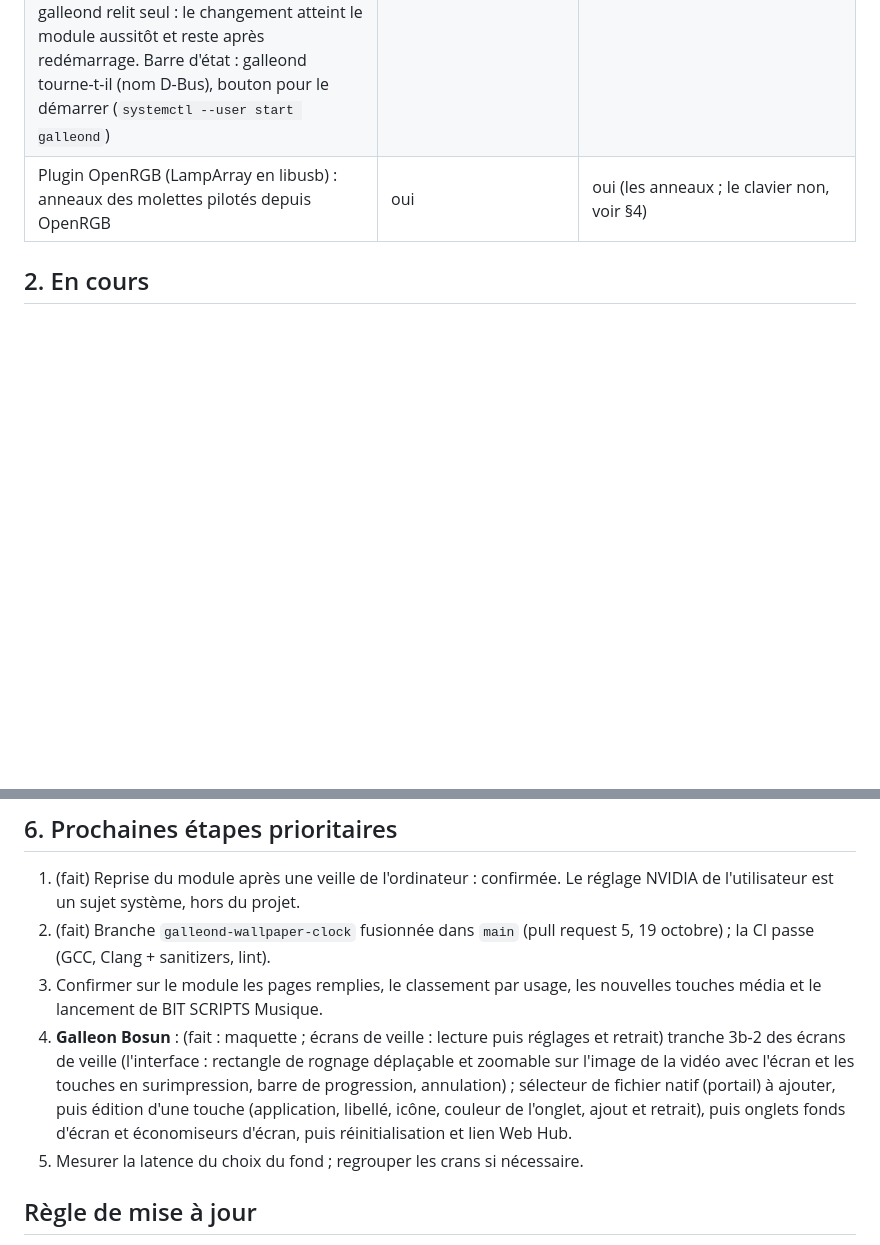
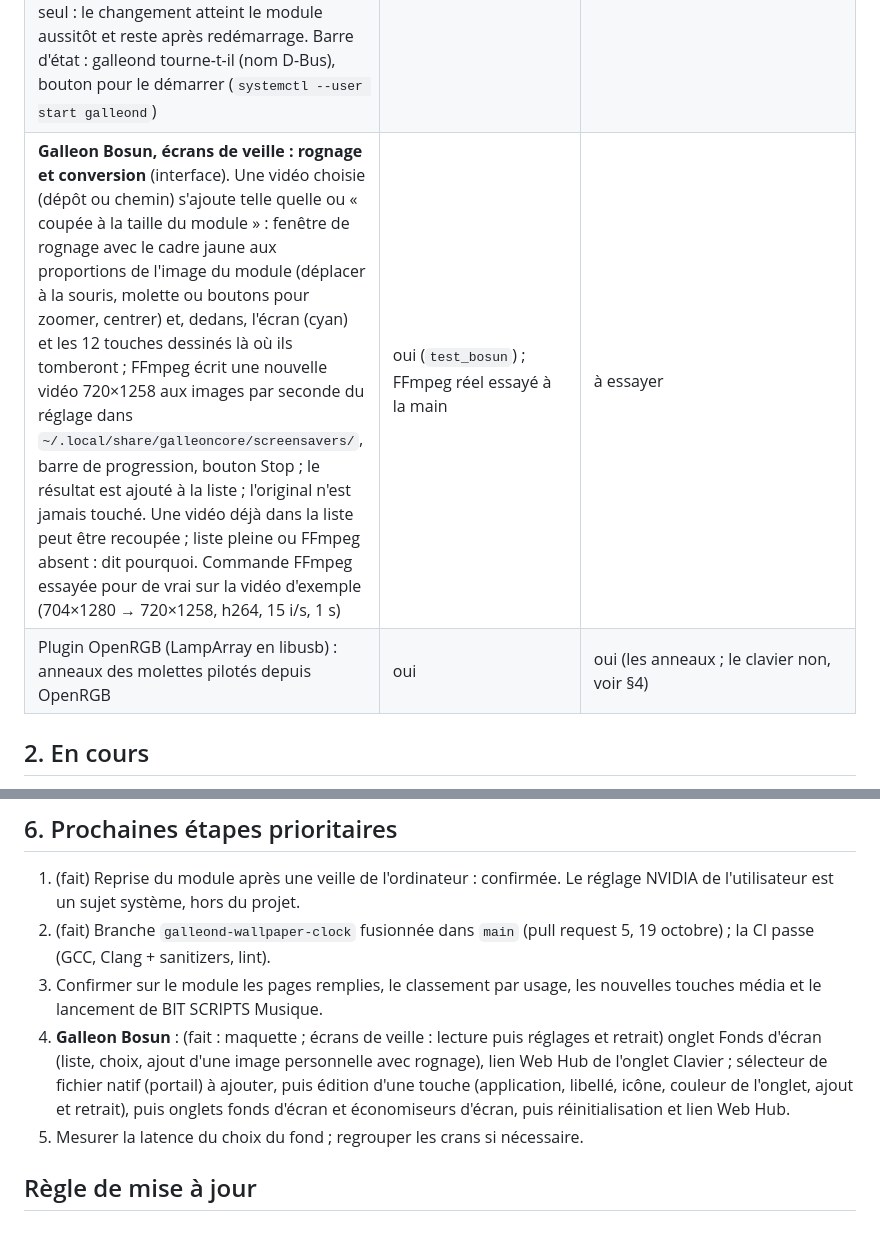
Before and after one commit to Aaryush1/GalleonCore, a Markdown page: ROADMAP.md, 2 parts joined by grey strips. Drawn GitHub-style; blank space fills up the shorter version.

Commit message:
Roadmap: Bosun screensaver crop and conversion
Co-Authored-By: Claude Sonnet 5.5 <noreply@anthropic.com>

```diff
--- a/ROADMAP.md
+++ b/ROADMAP.md
@@ -46,6 +46,7 @@ Référence pour reprendre le développement à tout moment, y compris dans une
 | **Galleon Bosun, écrans de veille, tranche 3a** : ajouter une vidéo telle quelle. On dépose un fichier sur la fenêtre ou on écrit son chemin ; il est seulement regardé (vignette, taille, fréquence, durée, codec par `ffprobe`, remarques : partie coupée, plus petit que l'écran, moins d'images par seconde que le réglage) jusqu'à l'ajout ; refus si ce n'est pas une vidéo lisible, si ffprobe ne la lit pas, si la liste est pleine (8) ou si elle y est déjà (même fichier écrit autrement). Le fichier n'est ni copié ni converti. Le texte des remarques est une fonction pure (`VideoAdvice`) | oui (`test_videoadvice`, `test_pageseditor`, `test_bosun`) | sans objet (fenêtre de bureau : à essayer) |
 | **Galleon Bosun, écrans de veille, tranche 3b-1 : le moteur du rognage et de la conversion** (sans interface encore). `CropMath` : rectangle de rognage aux proportions de l'image du module, toujours dans la vidéo (centrer, ajuster, déplacer, zoomer autour d'un point). `ScreensaverSplitter::regions` : où tombent l'écran et les 12 touches dans l'image. `VideoConverter` : FFmpeg sans shell, priorité minimale, protocole `file` seul, sans audio, 120 s au plus, un à la fois, écrit sous un nom temporaire puis renomme, jamais par-dessus un fichier, noms sûrs, progression, annulation, délai de 30 min. Résultat dans `~/.local/share/galleoncore/screensavers/` puis ajouté à la liste ; l'original n'est jamais touché. Encodeur libx264, sinon mpeg4. Côté `BosunBackend` : `startConversion`, `cancelConversion`, état `conversion` | oui (`test_cropmath`, `test_videoconverter`, `test_screensaver`, `test_bosun`) | sans objet (pas d'interface encore) |
 | **Galleon Bosun, onglets de thème éditables** : une touche fait une application (liste du menu KDE avec icônes), une commande du lecteur (volume et déplacement avec leur pas), l'ouverture d'une page, un retour ou une touche du pavé ; texte et icône réglables ; vider une touche. Le thème (onglet) : nom, couleur (palette ou #rrggbb), ordre, retrait (jamais le dernier ni celui de la page d'accueil ; la page part avec lui sauf si une touche y mène) ; onglet « + » pour en créer un (page vide de 12 touches, nom de page tiré du nom). Les sous-pages (ex. `multimedia-plus`) s'éditent depuis l'onglet qui y mène. Tout s'écrit dans `pages.json` (copie `.bak`) que galleond relit seul : le changement atteint le module aussitôt et reste après redémarrage. Barre d'état : galleond tourne-t-il (nom D-Bus), bouton pour le démarrer (`systemctl --user start galleond`) | oui (`test_pageseditor`, `test_pagename`, `test_daemonstatus`, `test_bosun`) | à essayer |
+| **Galleon Bosun, écrans de veille : rognage et conversion** (interface). Une vidéo choisie (dépôt ou chemin) s'ajoute telle quelle ou « coupée à la taille du module » : fenêtre de rognage avec le cadre jaune aux proportions de l'image du module (déplacer à la souris, molette ou boutons pour zoomer, centrer) et, dedans, l'écran (cyan) et les 12 touches dessinés là où ils tomberont ; FFmpeg écrit une nouvelle vidéo 720×1258 aux images par seconde du réglage dans `~/.local/share/galleoncore/screensavers/`, barre de progression, bouton Stop ; le résultat est ajouté à la liste ; l'original n'est jamais touché. Une vidéo déjà dans la liste peut être recoupée ; liste pleine ou FFmpeg absent : dit pourquoi. Commande FFmpeg essayée pour de vrai sur la vidéo d'exemple (704×1280 → 720×1258, h264, 15 i/s, 1 s) | oui (`test_bosun`) ; FFmpeg réel essayé à la main | à essayer |
 | Plugin OpenRGB (LampArray en libusb) : anneaux des molettes pilotés depuis OpenRGB | oui | oui (les anneaux ; le clavier non, voir §4) |
 
 ## 2. En cours
@@ -119,7 +120,7 @@ Décisions à ne pas perdre :
 1. (fait) Reprise du module après une veille de l'ordinateur : confirmée. Le réglage NVIDIA de l'utilisateur est un sujet système, hors du projet.
 2. (fait) Branche `galleond-wallpaper-clock` fusionnée dans `main` (pull request 5, 19 octobre) ; la CI passe (GCC, Clang + sanitizers, lint).
 3. Confirmer sur le module les pages remplies, le classement par usage, les nouvelles touches média et le lancement de BIT SCRIPTS Musique.
-4. **Galleon Bosun** : (fait : maquette ; écrans de veille : lecture puis réglages et retrait) tranche 3b-2 des écrans de veille (l'interface : rectangle de rognage déplaçable et zoomable sur l'image de la vidéo avec l'écran et les touches en surimpression, barre de progression, annulation) ; sélecteur de fichier natif (portail) à ajouter, puis édition d'une touche (application, libellé, icône, couleur de l'onglet, ajout et retrait), puis onglets fonds d'écran et économiseurs d'écran, puis réinitialisation et lien Web Hub.
+4. **Galleon Bosun** : (fait : maquette ; écrans de veille : lecture puis réglages et retrait) onglet Fonds d'écran (liste, choix, ajout d'une image personnelle avec rognage), lien Web Hub de l'onglet Clavier ; sélecteur de fichier natif (portail) à ajouter, puis édition d'une touche (application, libellé, icône, couleur de l'onglet, ajout et retrait), puis onglets fonds d'écran et économiseurs d'écran, puis réinitialisation et lien Web Hub.
 5. Mesurer la latence du choix du fond ; regrouper les crans si nécessaire.
 
 ## Règle de mise à jour
```
